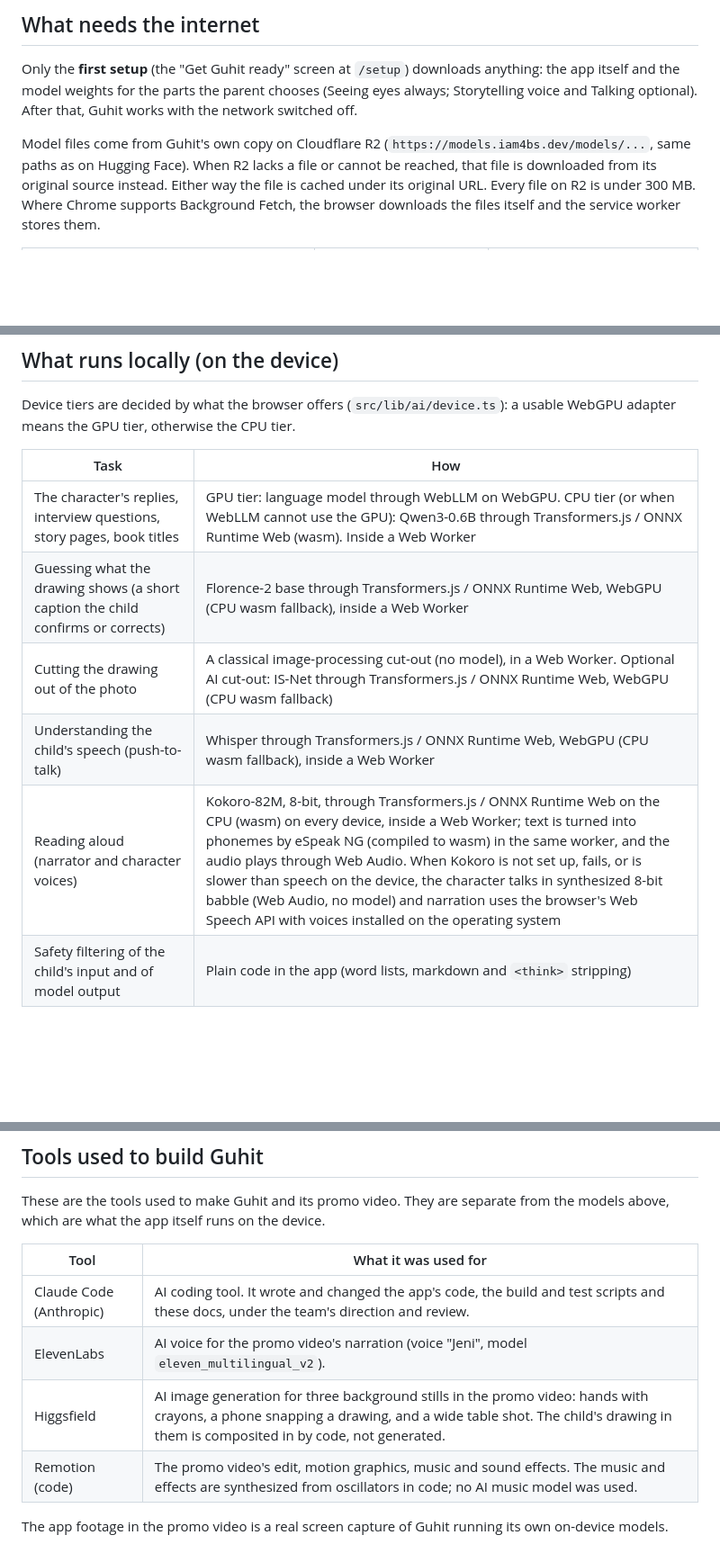
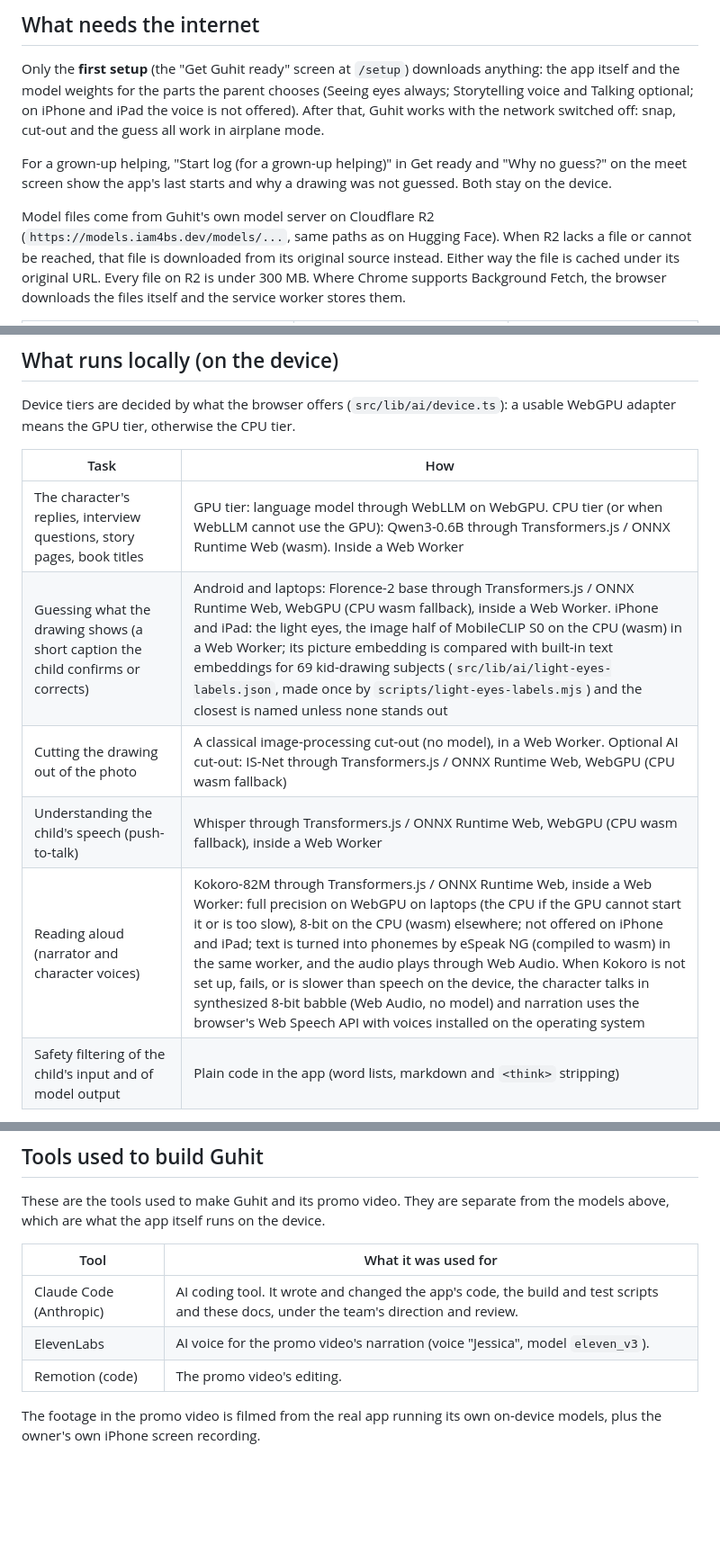
Before and after one commit to msforbes09/guhit, a Markdown page: docs/disclosures.md, 3 parts joined by grey strips. Shown at 90% size. Rendered like a GitHub page; blank space fills up the shorter version.

```diff
--- a/docs/disclosures.md
+++ b/docs/disclosures.md
@@ -8,10 +8,15 @@ database: stories are stored in the browser (IndexedDB) on the device.
 
 Only the **first setup** (the "Get Guhit ready" screen at `/setup`) downloads
 anything: the app itself and the model weights for the parts the parent
-chooses (Seeing eyes always; Storytelling voice and Talking optional). After
-that, Guhit works with the network switched off.
+chooses (Seeing eyes always; Storytelling voice and Talking optional; on
+iPhone and iPad the voice is not offered). After that, Guhit works with the
+network switched off: snap, cut-out and the guess all work in airplane mode.
 
-Model files come from Guhit's own copy on Cloudflare R2
+For a grown-up helping, "Start log (for a grown-up helping)" in Get ready and
+"Why no guess?" on the meet screen show the app's last starts and why a
+drawing was not guessed. Both stay on the device.
+
+Model files come from Guhit's own model server on Cloudflare R2
 (`https://models.iam4bs.dev/models/...`, same paths as on Hugging Face). When
 R2 lacks a file or cannot be reached, that file is downloaded from its
 original source instead. Either way the file is cached under its original
@@ -44,10 +50,10 @@ a usable WebGPU adapter means the GPU tier, otherwise the CPU tier.
 | Task | How |
 | --- | --- |
 | The character's replies, interview questions, story pages, book titles | GPU tier: language model through WebLLM on WebGPU. CPU tier (or when WebLLM cannot use the GPU): Qwen3-0.6B through Transformers.js / ONNX Runtime Web (wasm). Inside a Web Worker |
-| Guessing what the drawing shows (a short caption the child confirms or corrects) | Florence-2 base through Transformers.js / ONNX Runtime Web, WebGPU (CPU wasm fallback), inside a Web Worker |
+| Guessing what the drawing shows (a short caption the child confirms or corrects) | Android and laptops: Florence-2 base through Transformers.js / ONNX Runtime Web, WebGPU (CPU wasm fallback), inside a Web Worker. iPhone and iPad: the light eyes, the image half of MobileCLIP S0 on the CPU (wasm) in a Web Worker; its picture embedding is compared with built-in text embeddings for 69 kid-drawing subjects (`src/lib/ai/light-eyes-labels.json`, made once by `scripts/light-eyes-labels.mjs`) and the closest is named unless none stands out |
 | Cutting the drawing out of the photo | A classical image-processing cut-out (no model), in a Web Worker. Optional AI cut-out: IS-Net through Transformers.js / ONNX Runtime Web, WebGPU (CPU wasm fallback) |
 | Understanding the child's speech (push-to-talk) | Whisper through Transformers.js / ONNX Runtime Web, WebGPU (CPU wasm fallback), inside a Web Worker |
-| Reading aloud (narrator and character voices) | Kokoro-82M, 8-bit, through Transformers.js / ONNX Runtime Web on the CPU (wasm) on every device, inside a Web Worker; text is turned into phonemes by eSpeak NG (compiled to wasm) in the same worker, and the audio plays through Web Audio. When Kokoro is not set up, fails, or is slower than speech on the device, the character talks in synthesized 8-bit babble (Web Audio, no model) and narration uses the browser's Web Speech API with voices installed on the operating system |
+| Reading aloud (narrator and character voices) | Kokoro-82M through Transformers.js / ONNX Runtime Web, inside a Web Worker: full precision on WebGPU on laptops (the CPU if the GPU cannot start it or is too slow), 8-bit on the CPU (wasm) elsewhere; not offered on iPhone and iPad; text is turned into phonemes by eSpeak NG (compiled to wasm) in the same worker, and the audio plays through Web Audio. When Kokoro is not set up, fails, or is slower than speech on the device, the character talks in synthesized 8-bit babble (Web Audio, no model) and narration uses the browser's Web Speech API with voices installed on the operating system |
 | Safety filtering of the child's input and of model output | Plain code in the app (word lists, markdown and `<think>` stripping) |
 
 The site is cross-origin isolated (COOP/COEP headers), so ONNX Runtime can use
@@ -107,9 +114,8 @@ from the models above, which are what the app itself runs on the device.
 | Tool | What it was used for |
 | --- | --- |
 | Claude Code (Anthropic) | AI coding tool. It wrote and changed the app's code, the build and test scripts and these docs, under the team's direction and review. |
-| ElevenLabs | AI voice for the promo video's narration (voice "Jeni", model `eleven_multilingual_v2`). |
-| Higgsfield | AI image generation for three background stills in the promo video: hands with crayons, a phone snapping a drawing, and a wide table shot. The child's drawing in them is composited in by code, not generated. |
-| Remotion (code) | The promo video's edit, motion graphics, music and sound effects. The music and effects are synthesized from oscillators in code; no AI music model was used. |
+| ElevenLabs | AI voice for the promo video's narration (voice "Jessica", model `eleven_v3`). |
+| Remotion (code) | The promo video's editing. |
 
-The app footage in the promo video is a real screen capture of Guhit running
-its own on-device models.
+The footage in the promo video is filmed from the real app running its own
+on-device models, plus the owner's own iPhone screen recording.
```
Also changed, not shown: other parts of docs/disclosures.md (+6 -4 lines), README.md (+26 -14 lines).
